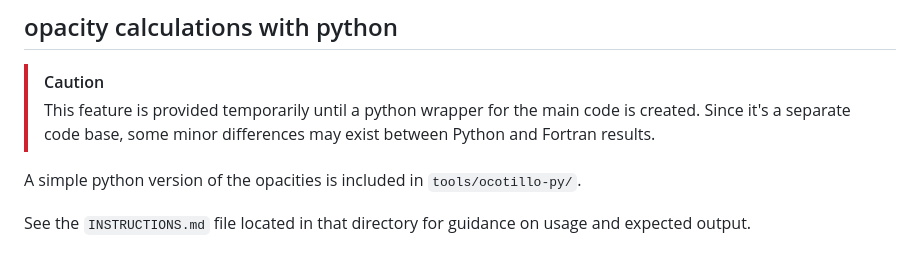
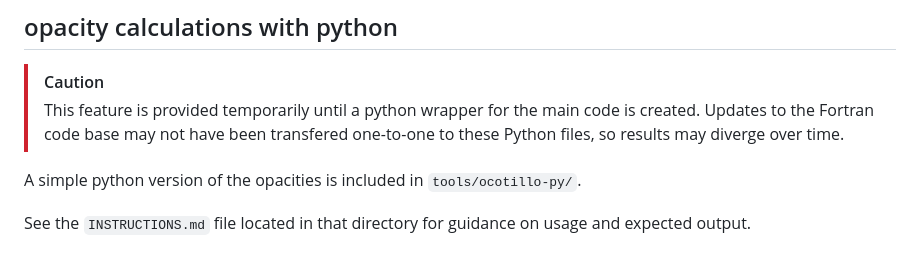
Before and after one commit to cookhe/ocotillo, a Markdown page: README.md, the part around the change. Drawn GitHub-style.

Commit message:
docs: caution users that python scripts may diverge from Fortran code base

```diff
--- a/README.md
+++ b/README.md
@@ -120,7 +120,7 @@ integer, parameter :: nyloc=ny/nprocy,nxloc=nx/nprocx  ! Number of grid points i
 
 > [!CAUTION]
 > This feature is provided temporarily until a python wrapper for the main code is created.
-> Since it's a separate code base, some minor differences may exist between Python and Fortran results.
+> Updates to the Fortran code base may not have been transfered one-to-one to these Python files, so results may diverge over time.
 
 A simple python version of the opacities is included in `tools/ocotillo-py/`.
 
```
